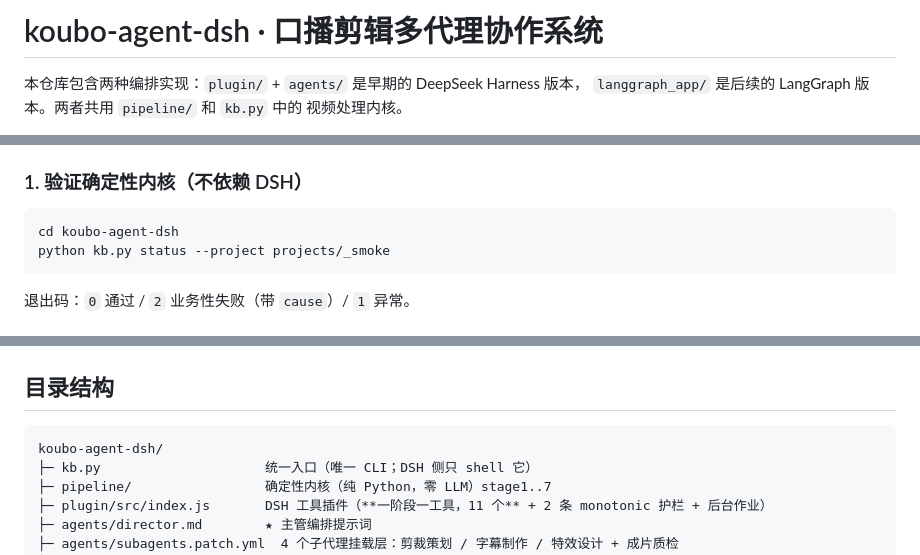
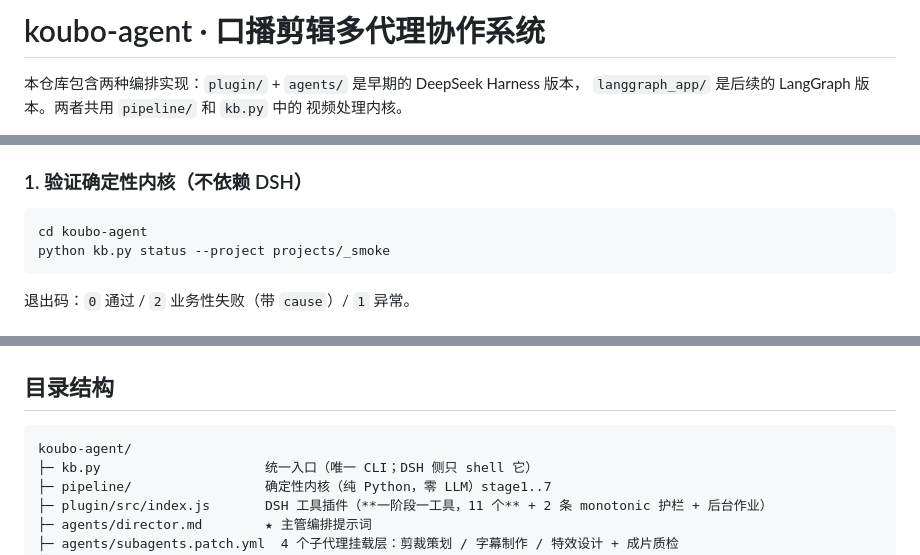
Before and after one commit to wms3643/koubo-agent, a Markdown page: README.md, 3 parts joined by grey strips. Rendered like a GitHub page.

Commit message:
Use koubo-agent as project name

````diff
--- a/README.md
+++ b/README.md
@@ -1,4 +1,4 @@
-# koubo-agent-dsh · 口播剪辑多代理协作系统
+# koubo-agent · 口播剪辑多代理协作系统
 
 本仓库包含两种编排实现：`plugin/` + `agents/` 是早期的 DeepSeek Harness 版本，
 `langgraph_app/` 是后续的 LangGraph 版本。两者共用 `pipeline/` 和 `kb.py` 中的
@@ -64,7 +64,7 @@ python -m pytest langgraph_app/tests -q -p no:cacheprovider
 
 ### 1. 验证确定性内核（不依赖 DSH）
 ```bash
-cd koubo-agent-dsh
+cd koubo-agent
 python kb.py status --project projects/_smoke
 ```
 退出码：`0` 通过 / `2` 业务性失败（带 `cause`）/ `1` 异常。
@@ -206,7 +206,7 @@ plugin-koubo (file:///…): failed to import
 ## 目录结构
 
 ```
-koubo-agent-dsh/
+koubo-agent/
 ├─ kb.py                     统一入口（唯一 CLI；DSH 侧只 shell 它）
 ├─ pipeline/                 确定性内核（纯 Python，零 LLM）stage1..7
 ├─ plugin/src/index.js       DSH 工具插件（**一阶段一工具，11 个** + 2 条 monotonic 护栏 + 后台作业）
````
